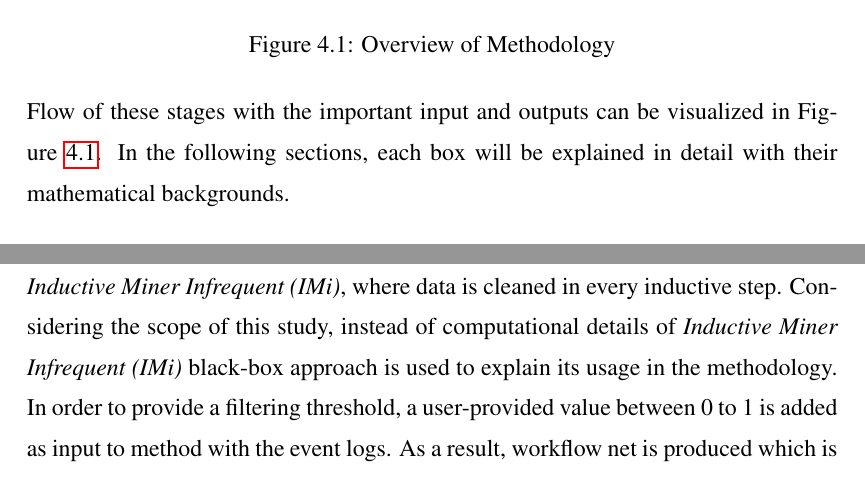
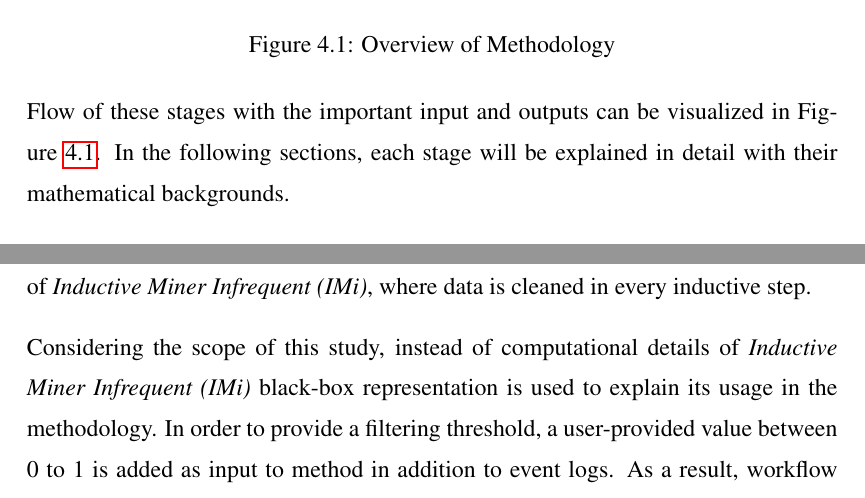
Before and after one commit to onuryilmaz/cross-org-proc-min-thesis, a LaTeX thesis (thesis.tex, which reads 4_methodology/methodology.tex): two parts of page 42 of 68, joined at a grey line, cut so that both start at the same text. Compiled offline with pdfLaTeX; a LaTeX package or settings file that is missing is left out.

Commit message:
no message

```diff
--- a/4_methodology/methodology.tex
+++ b/4_methodology/methodology.tex
@@ -13,7 +13,7 @@ Approach proposed in this study consists of four main stages as and general info
 	\item[Recommendation Generation:] Using the performance indicator clusterings and differences between process models, a set of recommendation for each organization is generated.
 \end{description}
 
-Flow of these stages with the important input and outputs can be visualized in Figure~\ref{fig:approach-overview}. In the following sections, each box will be explained in detail with their mathematical backgrounds.
+Flow of these stages with the important input and outputs can be visualized in Figure~\ref{fig:approach-overview}. In the following sections, each stage will be explained in detail with their mathematical backgrounds.
 \begin{figure}
   \centering
   \includegraphics[width=\textwidth]{4_methodology/approach-overview}
@@ -24,8 +24,10 @@ Flow of these stages with the important input and outputs can be visualized in F
 \section{Process Model Mining}
 \label{sec:process-model-mining}
 Process model mining stage in the proposed approach has the aim of creating reproducible and generalized process models from event logs. In order to achieve this aim, implementation of \textit{Inductive Miner Infrequent (IMi)}, which is proposed in \cite{leemans2014discoveringinfrequent} as an extension to \textit{Inductive Miner} to handle noise in the event logs, is used in this study.
+
 The selected implementation has the ability of pruning data to handle noise in the event logs. Like the other data mining approaches, event logs include data related to the infrequent behaviors occurred in real life. Although these infrequent behaviors might be caused by important structural or case related issues that should be analyzed; they make the process of mining and results more complex. In the scope of this study, without cleaning the data, most of the process model mining approaches result with \textit{spaghetti-like models}\cite{van2011process} which are difficult to further analyze. Since this thesis focuses on learning from the cross-organizational process mining rather than creating the best-fitting process models, data cleaning and noise handling is a necessary step. Therefore preprocessing steps are undertaken with a compatible approach of \textit{Inductive Miner Infrequent (IMi)}, where data is cleaned in every inductive step.
-Considering the scope of this study, instead of computational details of \textit{Inductive Miner Infrequent (IMi)} black-box approach is used to explain its usage in the methodology. In order to provide a filtering threshold, a user-provided value between 0 to 1 is added as input to method with the event logs. As a result, workflow net is produced which is a sound and properly completed Petri net without deadlocks. Black-box of this stage is illustrated in Figure~\ref{fig:process-model-mining-blackbox} and this stage is called for every organization's event logs to create their own process models in Workflow net formalization.
+
+Considering the scope of this study, instead of computational details of \textit{Inductive Miner Infrequent (IMi)} black-box representation is used to explain its usage in the methodology. In order to provide a filtering threshold, a user-provided value between 0 to 1 is added as input to method in addition to event logs. As a result, workflow net is produced which is a sound and properly completed Petri net without deadlocks. Black-box of this stage is illustrated in Figure~\ref{fig:process-model-mining-blackbox} and this stage is called for every organization's event logs to create their own process models in Workflow net formalization.
 
 \begin{figure}
   \centering
--- a/thesis.tex
+++ b/thesis.tex
@@ -134,7 +134,7 @@
 % Date : You should indicate the month of your thesis defence in English.
 % Default is this month
 %
-\date{August 2016}
+\date{August 2015}
 %
 % Approval Page Details
 % --------------------------
```
Also changed, not shown: 4_methodology/methodology.tex (2 more changed lines).
